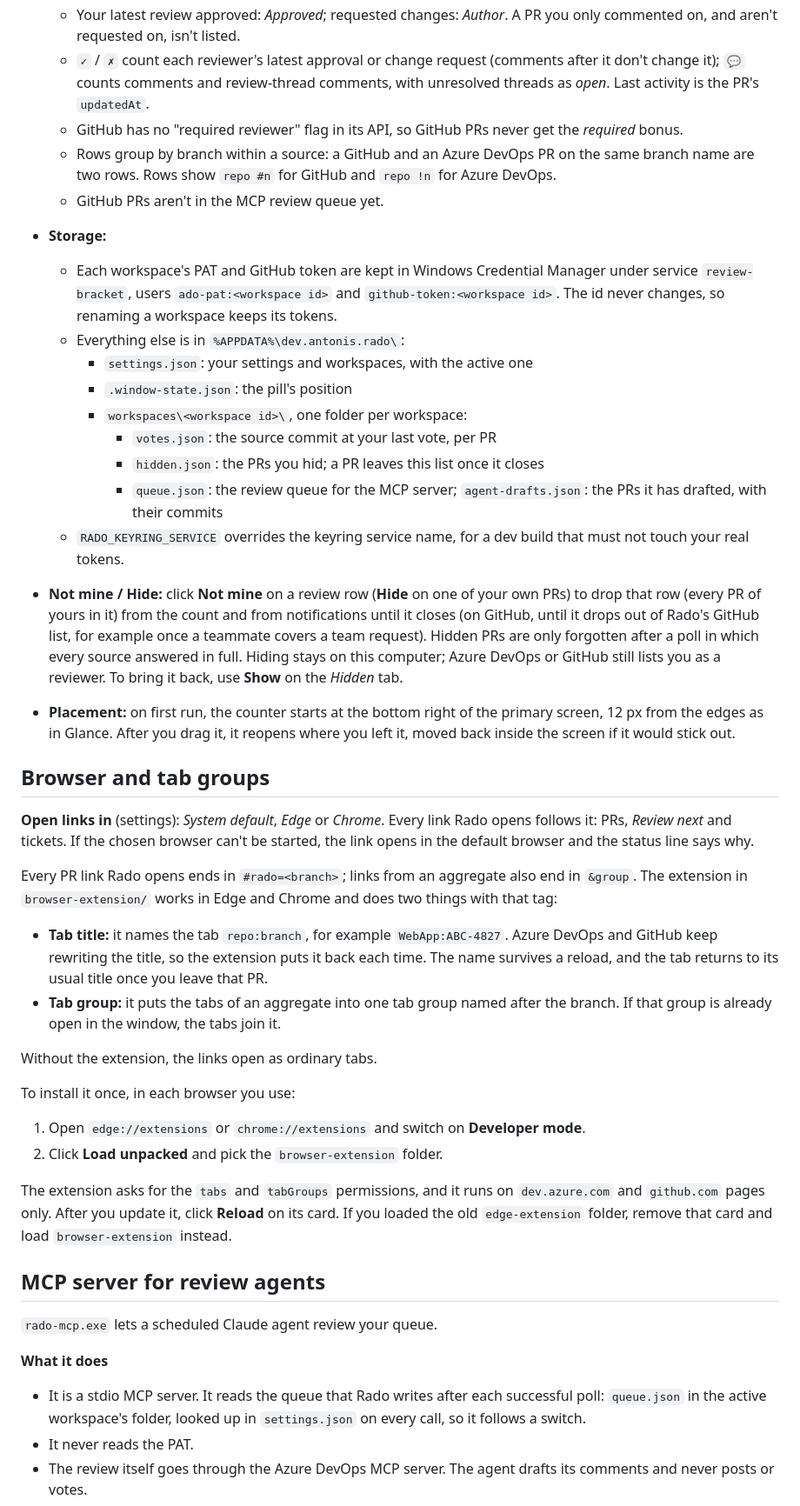
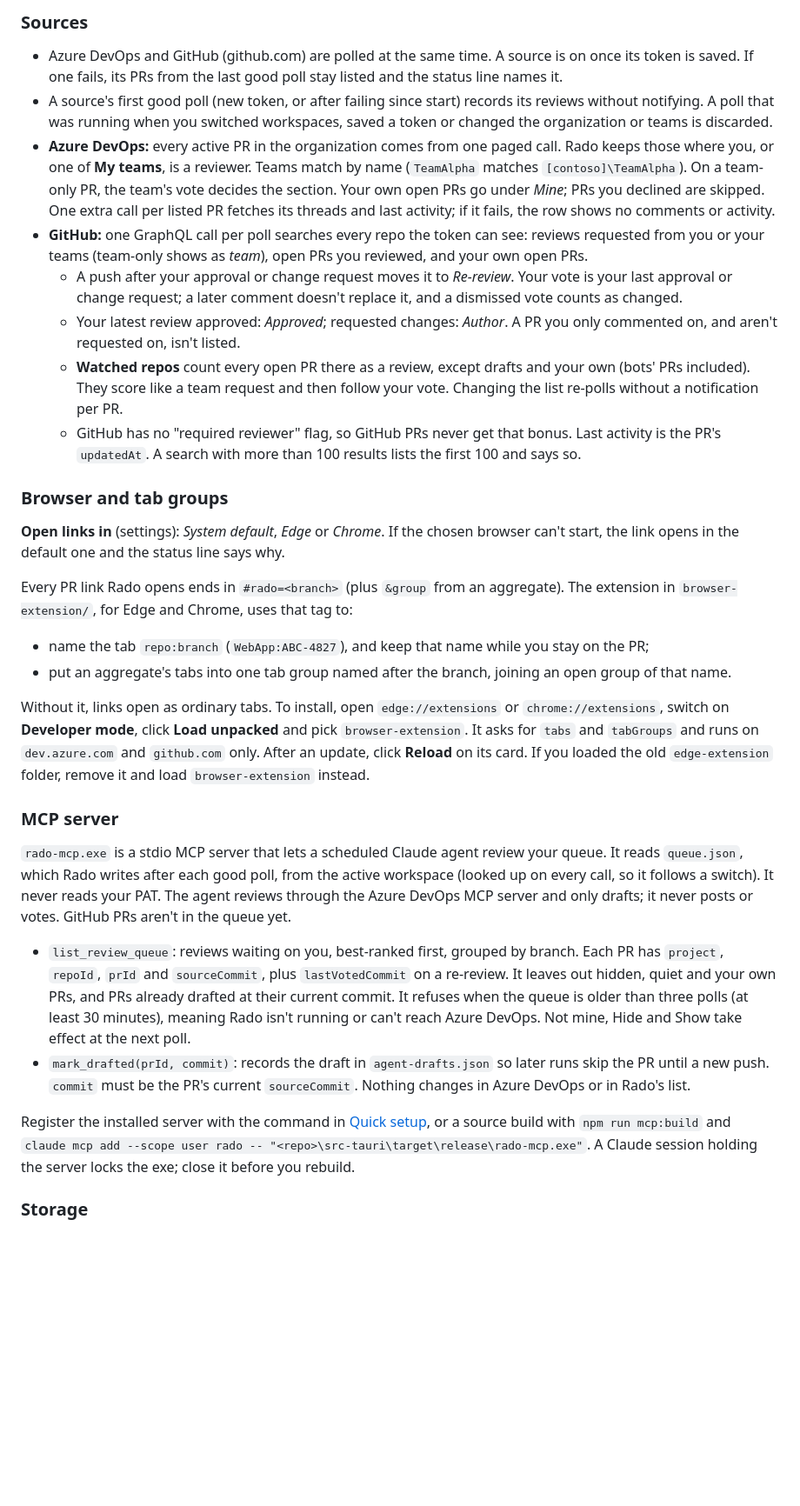
Before and after one commit to antonjoyglow/rado, a Markdown page: README.md, the part around one of its changes. Shown at 87% size. Rendered like a GitHub page; blank space fills up the shorter version.

```diff
--- a/README.md
+++ b/README.md
@@ -46,43 +95,32 @@ A floating `{ reviews | mine }` that counts the Azure DevOps and GitHub pull req
+### Sources
+
+- Azure DevOps and GitHub (github.com) are polled at the same time. A source is on once its token is saved. If one fails, its PRs from the last good poll stay listed and the status line names it.
+- A source's first good poll (new token, or after failing since start) records its reviews without notifying. A poll that was running when you switched workspaces, saved a token or changed the organization or teams is discarded.
+- **Azure DevOps:** every active PR in the organization comes from one paged call. Rado keeps those where you, or one of **My teams**, is a reviewer. Teams match by name (`TeamAlpha` matches `[contoso]\TeamAlpha`). On a team-only PR, the team's vote decides the section. Your own open PRs go under *Mine*; PRs you declined are skipped. One extra call per listed PR fetches its threads and last activity; if it fails, the row shows no comments or activity.
+- **GitHub:** one GraphQL call per poll searches every repo the token can see: reviews requested from you or your teams (team-only shows as *team*), open PRs you reviewed, and your own open PRs.
+  - A push after your approval or change request moves it to *Re-review*. Your vote is your last approval or change request; a later comment doesn't replace it, and a dismissed vote counts as changed.
   - Your latest review approved: *Approved*; requested changes: *Author*. A PR you only commented on, and aren't requested on, isn't listed.
-  - `✓` / `✗` count each reviewer's latest approval or change request (comments after it don't change it); `💬` counts comments and review-thread comments, with unresolved threads as *open*. Last activity is the PR's `updatedAt`.
-  - GitHub has no "required reviewer" flag in its API, so GitHub PRs never get the *required* bonus.
-  - Rows group by branch within a source: a GitHub and an Azure DevOps PR on the same branch name are two rows. Rows show `repo #n` for GitHub and `repo !n` for Azure DevOps.
-  - GitHub PRs aren't in the MCP review queue yet.
-- **Storage:**
-  - Each workspace's PAT and GitHub token are kept in Windows Credential Manager under service `review-bracket`, users `ado-pat:<workspace id>` and `github-token:<workspace id>`. The id never changes, so renaming a workspace keeps its tokens.
-  - Everything else is in `%APPDATA%\dev.antonis.rado\`:
-    - `settings.json`: your settings and workspaces, with the active one
-    - `.window-state.json`: the pill's position
-    - `workspaces\<workspace id>\`, one folder per workspace:
-      - `votes.json`: the source commit at your last vote, per PR
-      - `hidden.json`: the PRs you hid; a PR leaves this list once it closes
-      - `queue.json`: the review queue for the MCP server; `agent-drafts.json`: the PRs it has drafted, with their commits
-  - `RADO_KEYRING_SERVICE` overrides the keyring service name, for a dev build that must not touch your real tokens.
-- **Not mine / Hide:** click **Not mine** on a review row (**Hide** on one of your own PRs) to drop that row (every PR of yours in it) from the count and from notifications until it closes (on GitHub, until it drops out of Rado's GitHub list, for example once a teammate covers a team request). Hidden PRs are only forgotten after a poll in which every source answered in full. Hiding stays on this computer; Azure DevOps or GitHub still lists you as a reviewer. To bring it back, use **Show** on the *Hidden* tab.
-- **Placement:** on first run, the counter starts at the bottom right of the primary screen, 12 px from the edges as in Glance. After you drag it, it reopens where you left it, moved back inside the screen if it would stick out.
+  - **Watched repos** count every open PR there as a review, except drafts and your own (bots' PRs included). They score like a team request and then follow your vote. Changing the list re-polls without a notification per PR.
+  - GitHub has no "required reviewer" flag, so GitHub PRs never get that bonus. Last activity is the PR's `updatedAt`. A search with more than 100 results lists the first 100 and says so.
 
-## Browser and tab groups
+### Browser and tab groups
 
-**Open links in** (settings): *System default*, *Edge* or *Chrome*. Every link Rado opens follows it: PRs, *Review next* and tickets. If the chosen browser can't be started, the link opens in the default browser and the status line says why.
+**Open links in** (settings): *System default*, *Edge* or *Chrome*. If the chosen browser can't start, the link opens in the default one and the status line says why.
 
-Every PR link Rado opens ends in `#rado=<branch>`; links from an aggregate also end in `&group`. The extension in `browser-extension/` works in Edge and Chrome and does two things with that tag:
-- **Tab title:** it names the tab `repo:branch`, for example `WebApp:ABC-4827`. Azure DevOps and GitHub keep rewriting the title, so the extension puts it back each time. The name survives a reload, and the tab returns to its usual title once you leave that PR.
-- **Tab group:** it puts the tabs of an aggregate into one tab group named after the branch. If that group is already open in the window, the tabs join it.
+Every PR link Rado opens ends in `#rado=<branch>` (plus `&group` from an aggregate). The extension in `browser-extension/`, for Edge and Chrome, uses that tag to:
+- name the tab `repo:branch` (`WebApp:ABC-4827`), and keep that name while you stay on the PR;
+- put an aggregate's tabs into one tab group named after the branch, joining an open group of that name.
 
-Without the extension, the links open as ordinary tabs.
+Without it, links open as ordinary tabs. To install, open `edge://extensions` or `chrome://extensions`, switch on **Developer mode**, click **Load unpacked** and pick `browser-extension`. It asks for `tabs` and `tabGroups` and runs on `dev.azure.com` and `github.com` only. After an update, click **Reload** on its card. If you loaded the old `edge-extension` folder, remove it and load `browser-extension` instead.
 
-To install it once, in each browser you use:
-1. Open `edge://extensions` or `chrome://extensions` and switch on **Developer mode**.
-2. Click **Load unpacked** and pick the `browser-extension` folder.
+### MCP server
 
-The extension asks for the `tabs` and `tabGroups` permissions, and it runs on `dev.azure.com` and `github.com` pages only. After you update it, click **Reload** on its card. If you loaded the old `edge-extension` folder, remove that card and load `browser-extension` instead.
+`rado-mcp.exe` is a stdio MCP server that lets a scheduled Claude agent review your queue. It reads `queue.json`, which Rado writes after each good poll, from the active workspace (looked up on every call, so it follows a switch). It never reads your PAT. The agent reviews through the Azure DevOps MCP server and only drafts; it never posts or votes. GitHub PRs aren't in the queue yet.
 
-## MCP server for review agents
+- `list_review_queue`: reviews waiting on you, best-ranked first, grouped by branch. Each PR has `project`, `repoId`, `prId` and `sourceCommit`, plus `lastVotedCommit` on a re-review. It leaves out hidden, quiet and your own PRs, and PRs already drafted at their current commit. It refuses when the queue is older than three polls (at least 30 minutes), meaning Rado isn't running or can't reach Azure DevOps. Not mine, Hide and Show take effect at the next poll.
+- `mark_drafted(prId, commit)`: records the draft in `agent-drafts.json` so later runs skip the PR until a new push. `commit` must be the PR's current `sourceCommit`. Nothing changes in Azure DevOps or in Rado's list.
 
-`rado-mcp.exe` lets a scheduled Claude agent review your queue.
+Register the installed server with the command in [Quick setup](#quick-setup), or a source build with `npm run mcp:build` and `claude mcp add --scope user rado -- "<repo>\src-tauri\target\release\rado-mcp.exe"`. A Claude session holding the server locks the exe; close it before you rebuild.
 
-**What it does**
-- It is a stdio MCP server. It reads the queue that Rado writes after each successful poll: `queue.json` in the active workspace's folder, looked up in `settings.json` on every call, so it follows a switch.
-- It never reads the PAT.
-- The review itself goes through the Azure DevOps MCP server. The agent drafts its comments and never posts or votes.
+### Storage
 
```
Also changed, not shown: other parts of README.md (+104 -66 lines), docs/screenshots/counter.png (added), docs/screenshots/review-list.png (added), docs/screenshots/second-workspace.png (added), docs/screenshots/settings-general.png (added), docs/screenshots/settings-workspaces.png (added), docs/screenshots/workspace-picker.png (added).
